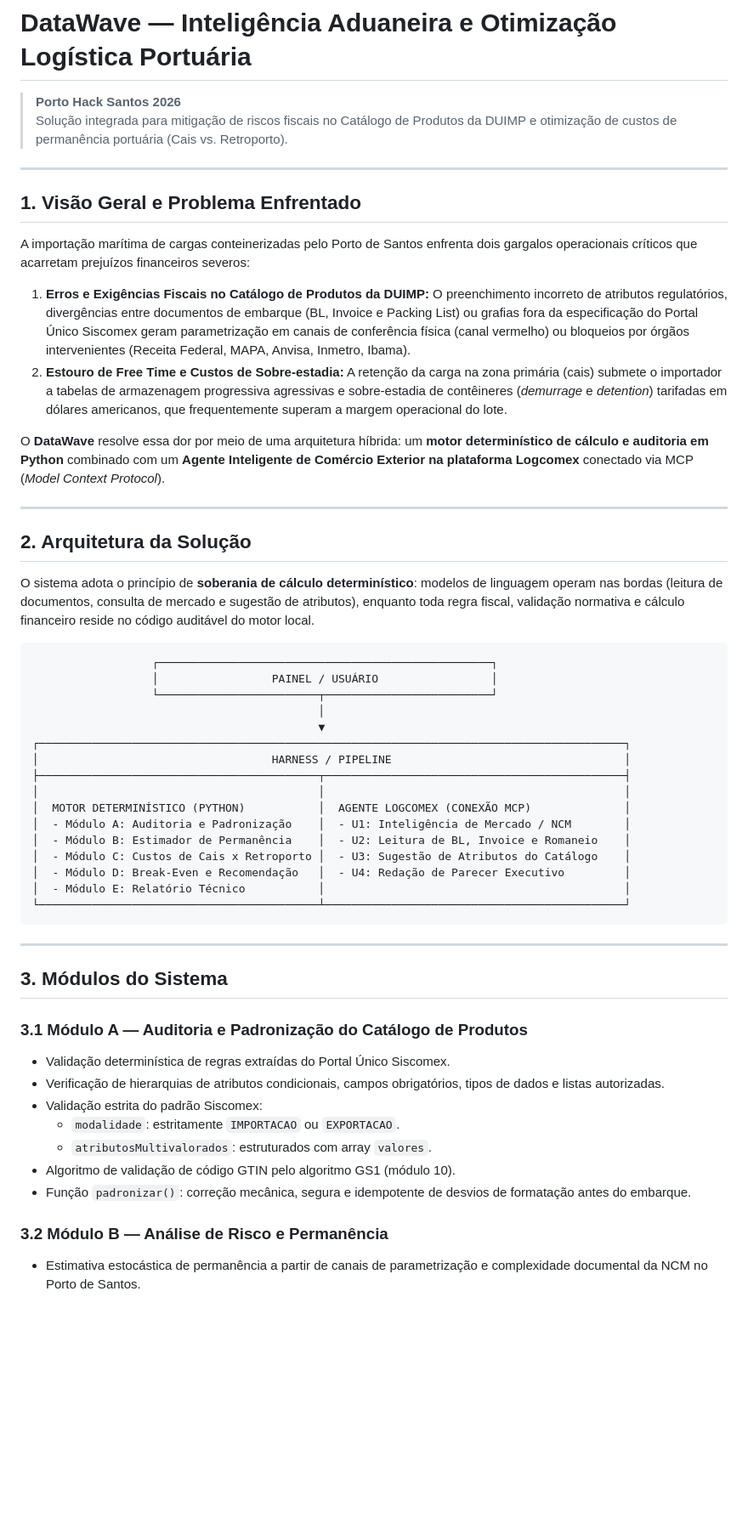
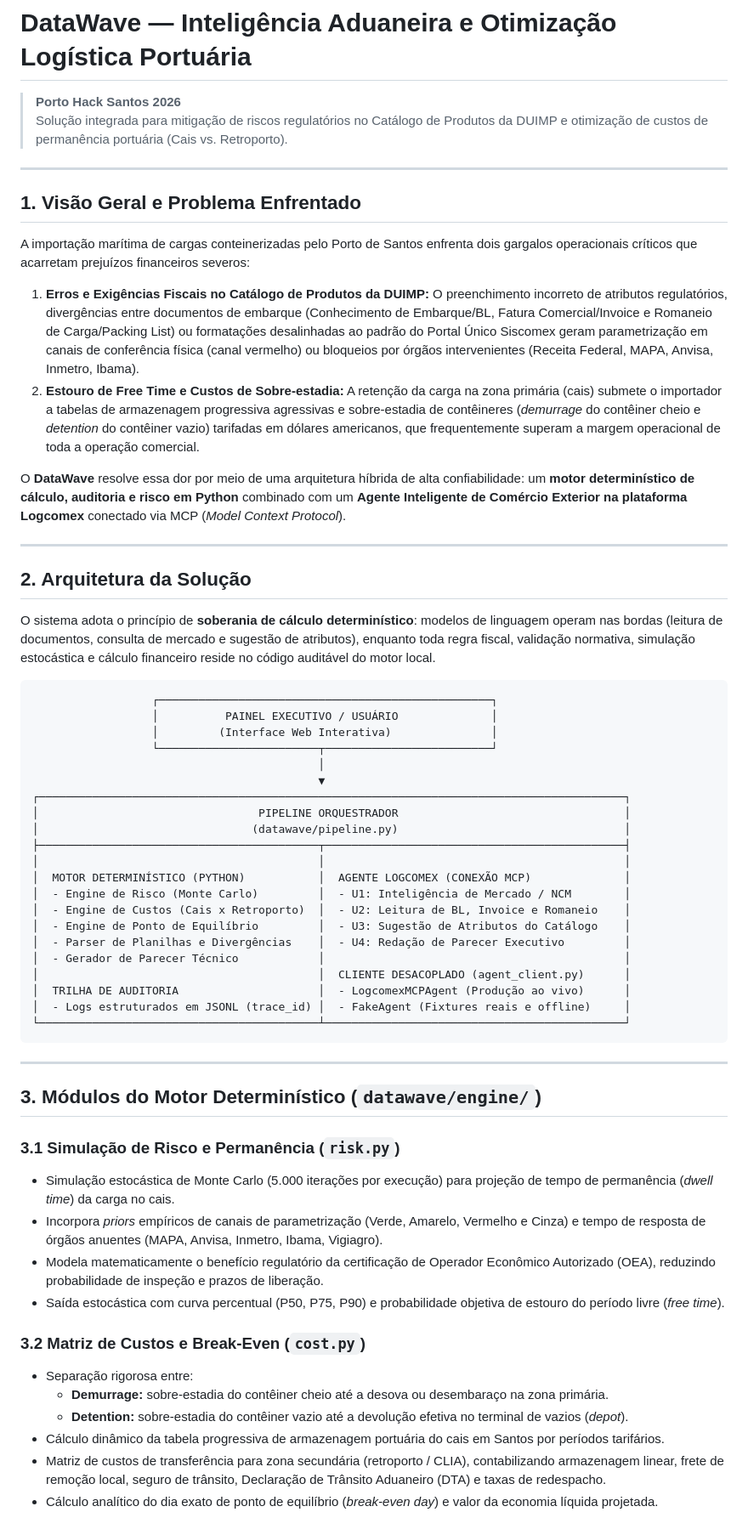
Before and after one commit to DataWave-PortoHack-2026/PortoHack-2026, a Markdown page: README.md, the part around one of its changes. Shown at 85% size. Rendered like a GitHub page; blank space fills up the shorter version.

````diff
--- a/README.md
+++ b/README.md
@@ -1,7 +1,7 @@
 # DataWave — Inteligência Aduaneira e Otimização Logística Portuária
 
 > **Porto Hack Santos 2026**
-> Solução integrada para mitigação de riscos fiscais no Catálogo de Produtos da DUIMP e otimização de custos de permanência portuária (Cais vs. Retroporto).
+> Solução integrada para mitigação de riscos regulatórios no Catálogo de Produtos da DUIMP e otimização de custos de permanência portuária (Cais vs. Retroporto).
 
 ---
 
@@ -9,49 +9,56 @@
 
 A importação marítima de cargas conteinerizadas pelo Porto de Santos enfrenta dois gargalos operacionais críticos que acarretam prejuízos financeiros severos:
 
-1. **Erros e Exigências Fiscais no Catálogo de Produtos da DUIMP:** O preenchimento incorreto de atributos regulatórios, divergências entre documentos de embarque (BL, Invoice e Packing List) ou grafias fora da especificação do Portal Único Siscomex geram parametrização em canais de conferência física (canal vermelho) ou bloqueios por órgãos intervenientes (Receita Federal, MAPA, Anvisa, Inmetro, Ibama).
-2. **Estouro de Free Time e Custos de Sobre-estadia:** A retenção da carga na zona primária (cais) submete o importador a tabelas de armazenagem progressiva agressivas e sobre-estadia de contêineres (*demurrage* e *detention*) tarifadas em dólares americanos, que frequentemente superam a margem operacional do lote.
+1. **Erros e Exigências Fiscais no Catálogo de Produtos da DUIMP:** O preenchimento incorreto de atributos regulatórios, divergências entre documentos de embarque (Conhecimento de Embarque/BL, Fatura Comercial/Invoice e Romaneio de Carga/Packing List) ou formatações desalinhadas ao padrão do Portal Único Siscomex geram parametrização em canais de conferência física (canal vermelho) ou bloqueios por órgãos intervenientes (Receita Federal, MAPA, Anvisa, Inmetro, Ibama).
+2. **Estouro de Free Time e Custos de Sobre-estadia:** A retenção da carga na zona primária (cais) submete o importador a tabelas de armazenagem progressiva agressivas e sobre-estadia de contêineres (*demurrage* do contêiner cheio e *detention* do contêiner vazio) tarifadas em dólares americanos, que frequentemente superam a margem operacional de toda a operação comercial.
 
-O **DataWave** resolve essa dor por meio de uma arquitetura híbrida: um **motor determinístico de cálculo e auditoria em Python** combinado com um **Agente Inteligente de Comércio Exterior na plataforma Logcomex** conectado via MCP (*Model Context Protocol*).
+O **DataWave** resolve essa dor por meio de uma arquitetura híbrida de alta confiabilidade: um **motor determinístico de cálculo, auditoria e risco em Python** combinado com um **Agente Inteligente de Comércio Exterior na plataforma Logcomex** conectado via MCP (*Model Context Protocol*).
 
 ---
 
 ## 2. Arquitetura da Solução
 
-O sistema adota o princípio de **soberania de cálculo determinístico**: modelos de linguagem operam nas bordas (leitura de documentos, consulta de mercado e sugestão de atributos), enquanto toda regra fiscal, validação normativa e cálculo financeiro reside no código auditável do motor local.
+O sistema adota o princípio de **soberania de cálculo determinístico**: modelos de linguagem operam nas bordas (leitura de documentos, consulta de mercado e sugestão de atributos), enquanto toda regra fiscal, validação normativa, simulação estocástica e cálculo financeiro reside no código auditável do motor local.
 
 ```
                   ┌──────────────────────────────────────────────────┐
-                  │                 PAINEL / USUÁRIO                 │
+                  │          PAINEL EXECUTIVO / USUÁRIO              │
+                  │         (Interface Web Interativa)               │
                   └────────────────────────┬─────────────────────────┘
                                            │
                                            ▼
 ┌────────────────────────────────────────────────────────────────────────────────────────┐
-│                                   HARNESS / PIPELINE                                   │
+│                                 PIPELINE ORQUESTRADOR                                  │
+│                                (datawave/pipeline.py)                                  │
 ├──────────────────────────────────────────┬─────────────────────────────────────────────┤
 │                                          │                                             │
 │  MOTOR DETERMINÍSTICO (PYTHON)           │  AGENTE LOGCOMEX (CONEXÃO MCP)              │
-│  - Módulo A: Auditoria e Padronização    │  - U1: Inteligência de Mercado / NCM        │
-│  - Módulo B: Estimador de Permanência    │  - U2: Leitura de BL, Invoice e Romaneio    │
-│  - Módulo C: Custos de Cais x Retroporto │  - U3: Sugestão de Atributos do Catálogo    │
-│  - Módulo D: Break-Even e Recomendação   │  - U4: Redação de Parecer Executivo         │
-│  - Módulo E: Relatório Técnico           │                                             │
+│  - Engine de Risco (Monte Carlo)         │  - U1: Inteligência de Mercado / NCM        │
+│  - Engine de Custos (Cais x Retroporto)  │  - U2: Leitura de BL, Invoice e Romaneio    │
+│  - Engine de Ponto de Equilíbrio         │  - U3: Sugestão de Atributos do Catálogo    │
+│  - Parser de Planilhas e Divergências    │  - U4: Redação de Parecer Executivo         │
+│  - Gerador de Parecer Técnico            │                                             │
+│                                          │  CLIENTE DESACOPLADO (agent_client.py)      │
+│  TRILHA DE AUDITORIA                     │  - LogcomexMCPAgent (Produção ao vivo)      │
+│  - Logs estruturados em JSONL (trace_id) │  - FakeAgent (Fixtures reais e offline)     │
 └──────────────────────────────────────────┴─────────────────────────────────────────────┘
 ```
 
 ---
 
-## 3. Módulos do Sistema
+## 3. Módulos do Motor Determinístico (`datawave/engine/`)
 
-### 3.1 Módulo A — Auditoria e Padronização do Catálogo de Produtos
-- Validação determinística de regras extraídas do Portal Único Siscomex.
-- Verificação de hierarquias de atributos condicionais, campos obrigatórios, tipos de dados e listas autorizadas.
-- Validação estrita do padrão Siscomex:
-  - `modalidade`: estritamente `IMPORTACAO` ou `EXPORTACAO`.
-  - `atributosMultivalorados`: estruturados com array `valores`.
-- Algoritmo de validação de código GTIN pelo algoritmo GS1 (módulo 10).
-- Função `padronizar()`: correção mecânica, segura e idempotente de desvios de formatação antes do embarque.
+### 3.1 Simulação de Risco e Permanência (`risk.py`)
+- Simulação estocástica de Monte Carlo (5.000 iterações por execução) para projeção de tempo de permanência (*dwell time*) da carga no cais.
+- Incorpora *priors* empíricos de canais de parametrização (Verde, Amarelo, Vermelho e Cinza) e tempo de resposta de órgãos anuentes (MAPA, Anvisa, Inmetro, Ibama, Vigiagro).
+- Modela matematicamente o benefício regulatório da certificação de Operador Econômico Autorizado (OEA), reduzindo probabilidade de inspeção e prazos de liberação.
+- Saída estocástica com curva percentual (P50, P75, P90) e probabilidade objetiva de estouro do período livre (*free time*).
 
-### 3.2 Módulo B — Análise de Risco e Permanência
-- Estimativa estocástica de permanência a partir de canais de parametrização e complexidade documental da NCM no Porto de Santos.
+### 3.2 Matriz de Custos e Break-Even (`cost.py`)
+- Separação rigorosa entre:
+  - **Demurrage:** sobre-estadia do contêiner cheio até a desova ou desembaraço na zona primária.
+  - **Detention:** sobre-estadia do contêiner vazio até a devolução efetiva no terminal de vazios (*depot*).
+- Cálculo dinâmico da tabela progressiva de armazenagem portuária do cais em Santos por períodos tarifários.
+- Matriz de custos de transferência para zona secundária (retroporto / CLIA), contabilizando armazenagem linear, frete de remoção local, seguro de trânsito, Declaração de Trânsito Aduaneiro (DTA) e taxas de redespacho.
+- Cálculo analítico do dia exato de ponto de equilíbrio (*break-even day*) e valor da economia líquida projetada.
 
````
Also changed, not shown: other parts of README.md (+114 -40 lines).
